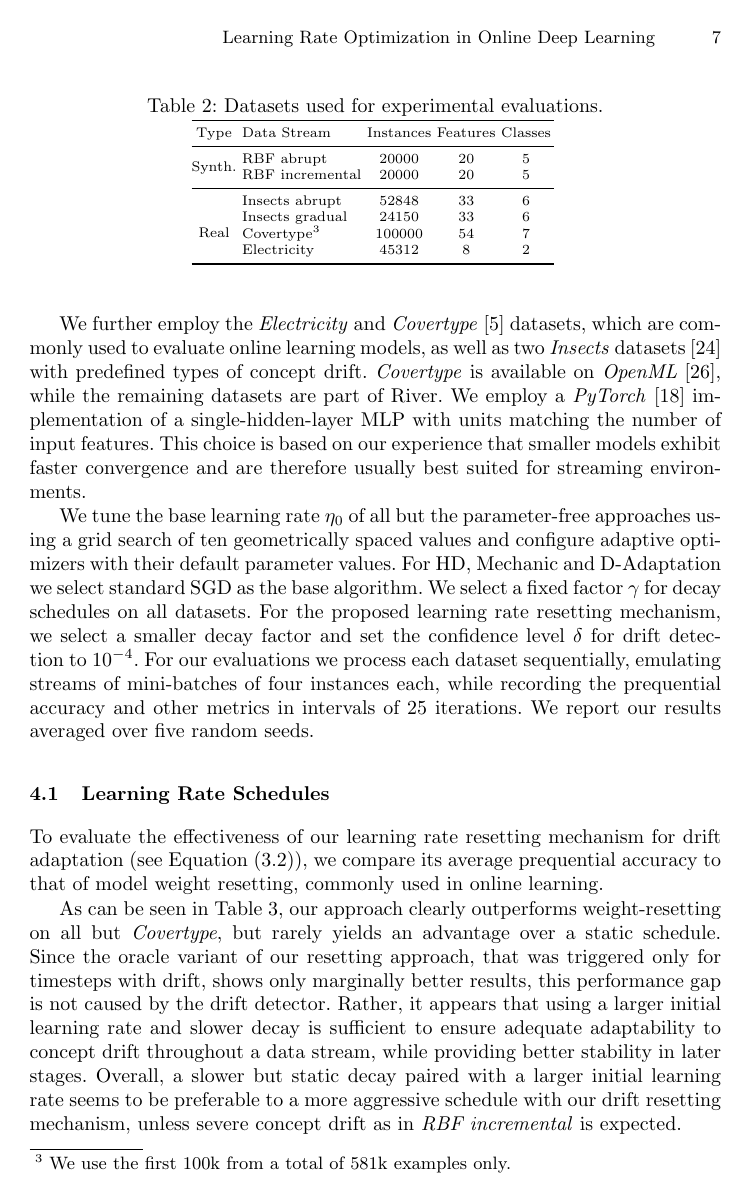
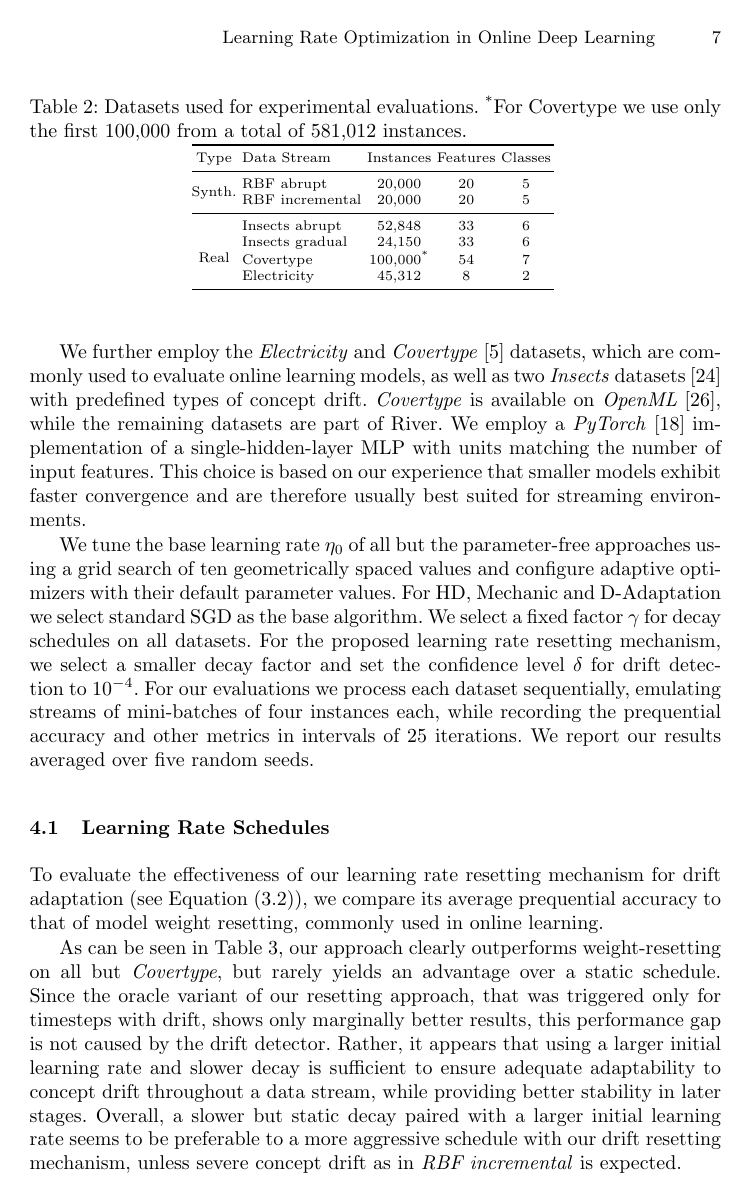
Before and after one commit to lucasczz/OLRONN, a LaTeX paper (pub/samplepaper.tex): page 7 of 12. Compiled offline with pdfLaTeX.

Commit message:
refactor: footnotes

```diff
--- a/pub/samplepaper.tex
+++ b/pub/samplepaper.tex
@@ -261,23 +263,22 @@ Our evaluations include two synthetic \textit{Random Radial Basis Function} (RBF
 \begin{table}[ht]
 	\centering
 	\scriptsize
-	\caption{Datasets used for experimental evaluations.}
+	\caption{Datasets used for experimental evaluations. \textsuperscript{*}For Covertype we use only the first 100,000 from a total of 581,012 instances.}
 	\begin{tabular}{@{}clcccc@{}}
 		\toprule
-		Type                    & Data Stream               & Instances & Features & Classes \\
+		Type                    & Data Stream     & Instances                  & Features & Classes \\
 		\midrule
-		\multirow{2}{*}{Synth.} & RBF abrupt                & 20000     & 20       & 5       \\
-		                        & RBF incremental           & 20000     & 20       & 5       \\
+		\multirow{2}{*}{Synth.} & RBF abrupt      & 20,000                     & 20       & 5       \\
+		                        & RBF incremental & 20,000                     & 20       & 5       \\
 		\midrule
-		\multirow{5}{*}{Real}   & Insects abrupt            & 52848     & 33       & 6       \\
-		                        & Insects gradual           & 24150     & 33       & 6       \\
-		                        & Covertype\footnotemark[3] & 100000    & 54       & 7       \\
-		                        & Electricity               & 45312     & 8        & 2       \\
+		\multirow{5}{*}{Real}   & Insects abrupt  & 52,848                     & 33       & 6       \\
+		                        & Insects gradual & 24,150                     & 33       & 6       \\
+		                        & Covertype       & 100,000\textsuperscript{*} & 54       & 7       \\
+		                        & Electricity     & 45,312                     & 8        & 2       \\
 		\bottomrule
 	\end{tabular}
 	\label{tab:datasets}
 \end{table}
-\footnotetext[3]{We use the first 100k from a total of 581k examples only.}
 
 We further employ the \textit{Electricity} and \textit{Covertype}~\cite{misc_covertype_31} datasets, which are commonly used to evaluate online learning models, as well as two \textit{Insects} datasets~\cite{souzaChallengesBenchmarkingStream2020} with predefined types of concept drift.
 \textit{Covertype} is available on \textit{OpenML}~\cite{vanschorenOpenMLNetworkedScience2014}, while the remaining datasets are part of River.
```
Also changed, not shown: pub/samplepaper.pdf, pub/samplepaper.tex (28 more changed lines).
